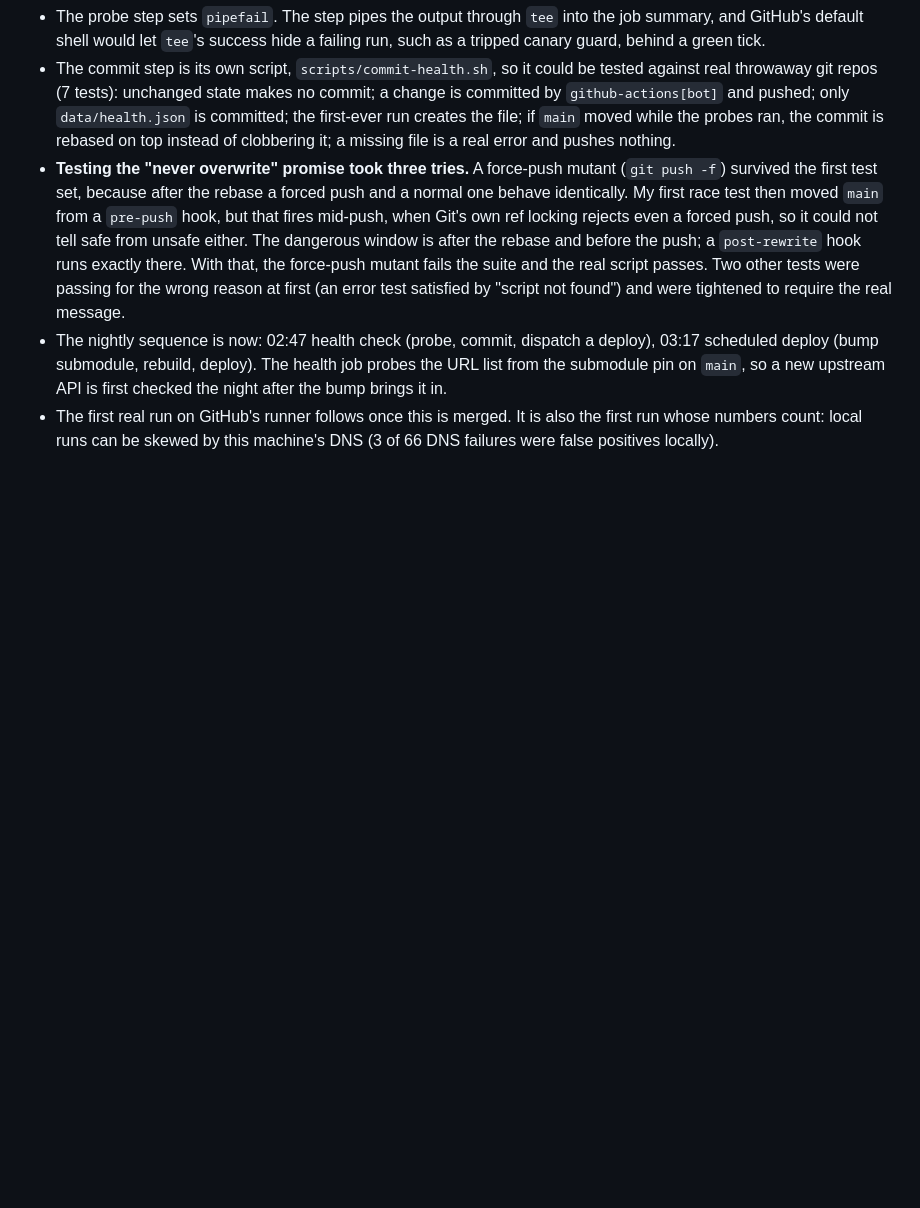
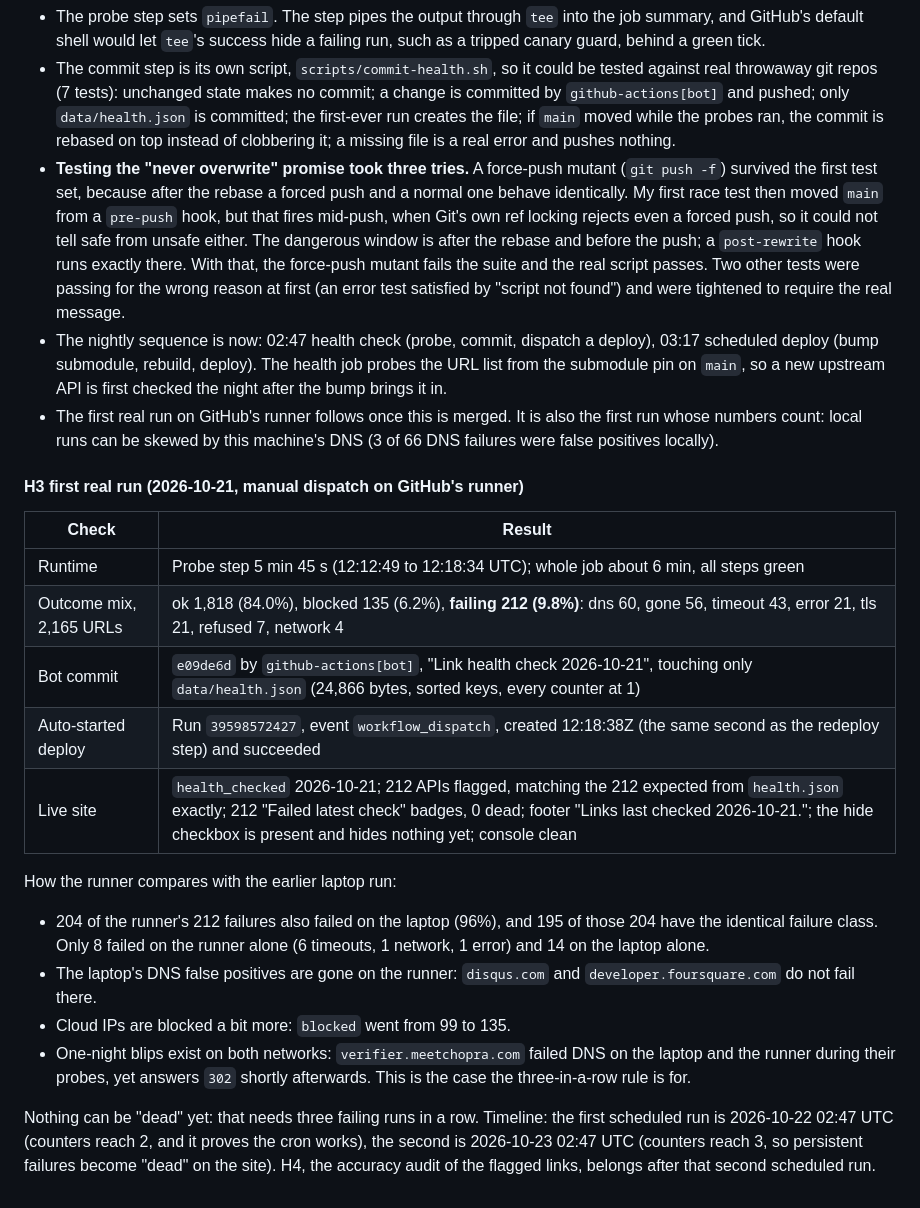
Before and after one commit to graemewal777/api-explorer, a Markdown page: docs/learning-log.md, the part around the change. GitHub-like rendering; blank space fills up the shorter version.

Commit message:
Log the first real health-check run
Co-Authored-By: Claude Sonnet 5.5 <noreply@anthropic.com>

```diff
--- a/docs/learning-log.md
+++ b/docs/learning-log.md
@@ -128,3 +128,21 @@ Takeaways:
 - **Testing the "never overwrite" promise took three tries.** A force-push mutant (`git push -f`) survived the first test set, because after the rebase a forced push and a normal one behave identically. My first race test then moved `main` from a `pre-push` hook, but that fires mid-push, when Git's own ref locking rejects even a forced push, so it could not tell safe from unsafe either. The dangerous window is after the rebase and before the push; a `post-rewrite` hook runs exactly there. With that, the force-push mutant fails the suite and the real script passes. Two other tests were passing for the wrong reason at first (an error test satisfied by "script not found") and were tightened to require the real message.
 - The nightly sequence is now: 02:47 health check (probe, commit, dispatch a deploy), 03:17 scheduled deploy (bump submodule, rebuild, deploy). The health job probes the URL list from the submodule pin on `main`, so a new upstream API is first checked the night after the bump brings it in.
 - The first real run on GitHub's runner follows once this is merged. It is also the first run whose numbers count: local runs can be skewed by this machine's DNS (3 of 66 DNS failures were false positives locally).
+
+#### H3 first real run (2026-10-21, manual dispatch on GitHub's runner)
+
+| Check | Result |
+|---|---|
+| Runtime | Probe step 5 min 45 s (12:12:49 to 12:18:34 UTC); whole job about 6 min, all steps green |
+| Outcome mix, 2,165 URLs | ok 1,818 (84.0%), blocked 135 (6.2%), **failing 212 (9.8%)**: dns 60, gone 56, timeout 43, error 21, tls 21, refused 7, network 4 |
+| Bot commit | `e09de6d` by `github-actions[bot]`, "Link health check 2026-10-21", touching only `data/health.json` (24,866 bytes, sorted keys, every counter at 1) |
+| Auto-started deploy | Run `39598572427`, event `workflow_dispatch`, created 12:18:38Z (the same second as the redeploy step) and succeeded |
+| Live site | `health_checked` 2026-10-21; 212 APIs flagged, matching the 212 expected from `health.json` exactly; 212 "Failed latest check" badges, 0 dead; footer "Links last checked 2026-10-21."; the hide checkbox is present and hides nothing yet; console clean |
+
+How the runner compares with the earlier laptop run:
+- 204 of the runner's 212 failures also failed on the laptop (96%), and 195 of those 204 have the identical failure class. Only 8 failed on the runner alone (6 timeouts, 1 network, 1 error) and 14 on the laptop alone.
+- The laptop's DNS false positives are gone on the runner: `disqus.com` and `developer.foursquare.com` do not fail there.
+- Cloud IPs are blocked a bit more: `blocked` went from 99 to 135.
+- One-night blips exist on both networks: `verifier.meetchopra.com` failed DNS on the laptop and the runner during their probes, yet answers `302` shortly afterwards. This is the case the three-in-a-row rule is for.
+
+Nothing can be "dead" yet: that needs three failing runs in a row. Timeline: the first scheduled run is 2026-10-22 02:47 UTC (counters reach 2, and it proves the cron works), the second is 2026-10-23 02:47 UTC (counters reach 3, so persistent failures become "dead" on the site). H4, the accuracy audit of the flagged links, belongs after that second scheduled run.
```
